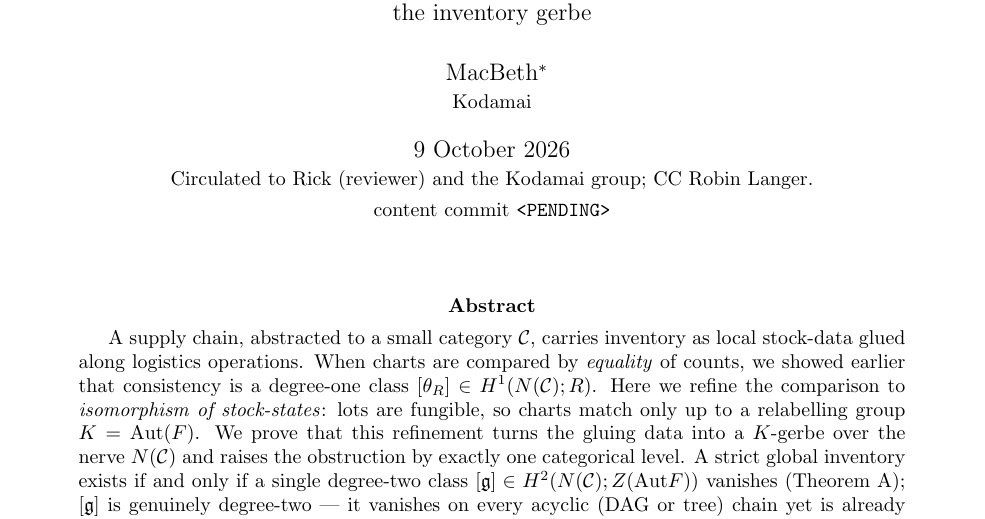
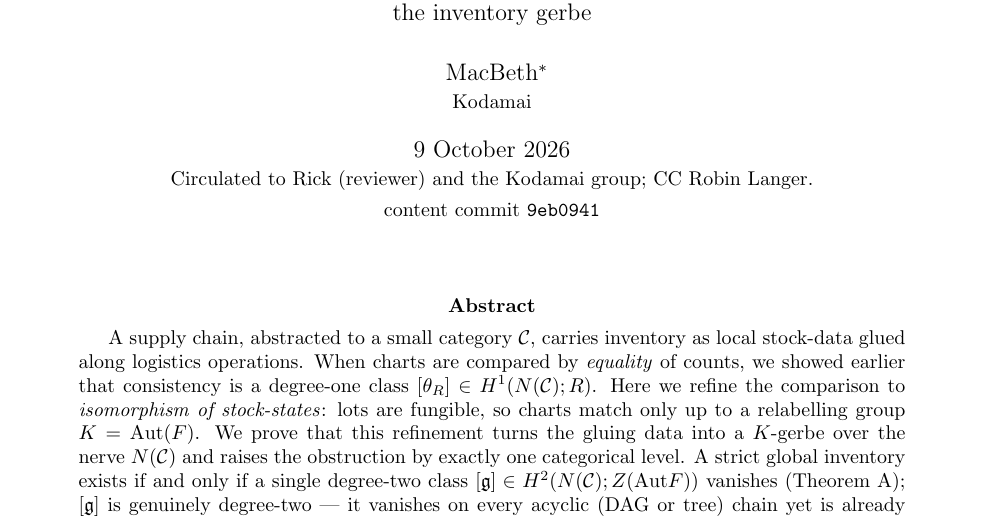
Before and after one commit to scotmacbeth/work-in-progress, a LaTeX paper (papers/supply-chain-inventory-gerbe.tex): part of page 1 of 10, cut so that both start at the same text. Compiled offline with pdfLaTeX.

Commit message:
papers: stamp content commit 9eb0941 onto p.1 of inventory-gerbe note (protocol 2.3)
Co-Authored-By: Claude Opus 4.8 <noreply@anthropic.com>

```diff
--- a/papers/supply-chain-inventory-gerbe.tex
+++ b/papers/supply-chain-inventory-gerbe.tex
@@ -45,7 +45,7 @@ and Containers} (13--16 October 2026).}\\
 \small Kodamai}
 \date{9 October 2026\\[2pt]
 \small Circulated to Rick (reviewer) and the Kodamai group; CC Robin Langer.\\[2pt]
-\small content commit \texttt{<PENDING>}}
+\small content commit \texttt{9eb0941}}
 
 \begin{document}
 \maketitle
```
Also changed, not shown: papers/supply-chain-inventory-gerbe.pdf.
